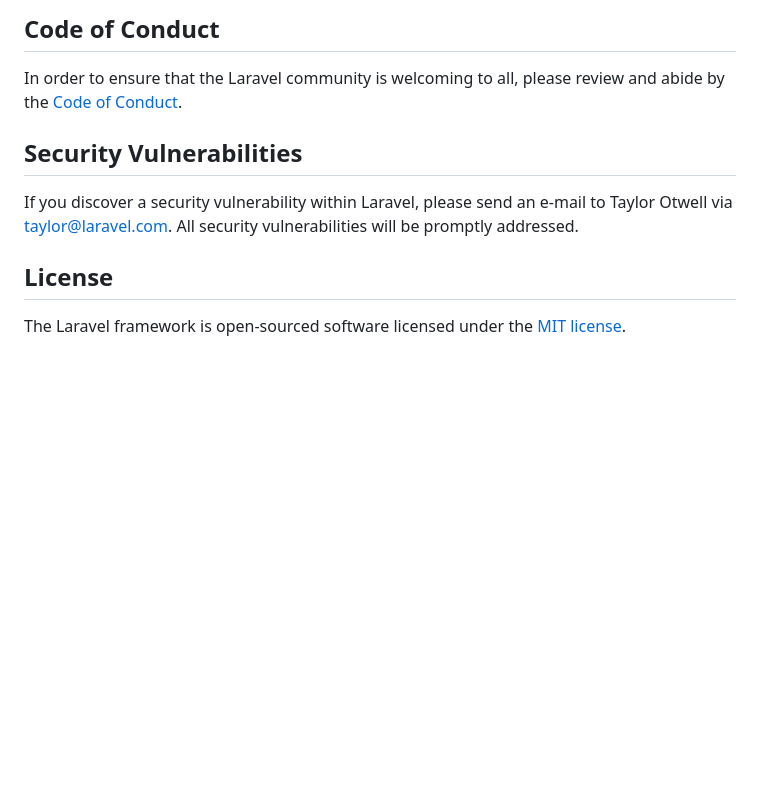
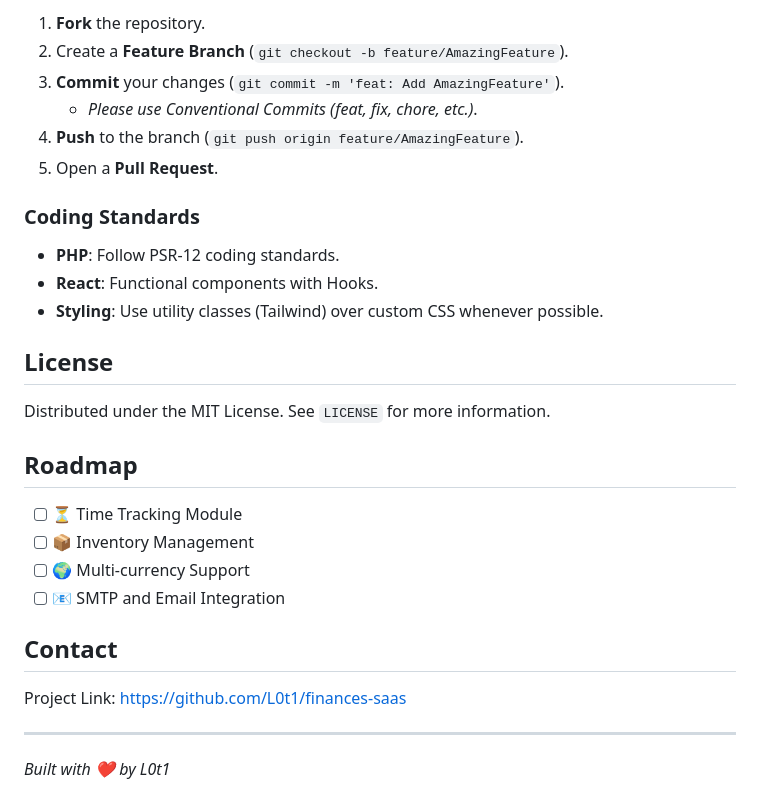
Before and after one commit to reflektimi/factum, a Markdown page: README.md, the part around one of its changes. Drawn GitHub-style; blank space fills up the shorter version.

```diff
--- a/README.md
+++ b/README.md
@@ -48,12 +142,30 @@ Thank you for considering contributing to the Laravel framework! The contributio
 
-## Code of Conduct
+1.  **Fork** the repository.
+2.  Create a **Feature Branch** (`git checkout -b feature/AmazingFeature`).
+3.  **Commit** your changes (`git commit -m 'feat: Add AmazingFeature'`).
+    *   *Please use Conventional Commits (feat, fix, chore, etc.)*.
+4.  **Push** to the branch (`git push origin feature/AmazingFeature`).
+5.  Open a **Pull Request**.
 
-In order to ensure that the Laravel community is welcoming to all, please review and abide by the [Code of Conduct](https://laravel.com/docs/contributions#code-of-conduct).
-
-## Security Vulnerabilities
-
-If you discover a security vulnerability within Laravel, please send an e-mail to Taylor Otwell via [taylor@laravel.com](mailto:taylor@laravel.com). All security vulnerabilities will be promptly addressed.
+### Coding Standards
+- **PHP**: Follow PSR-12 coding standards.
+- **React**: Functional components with Hooks.
+- **Styling**: Use utility classes (Tailwind) over custom CSS whenever possible.
 
 ## License
 
-The Laravel framework is open-sourced software licensed under the [MIT license](https://opensource.org/licenses/MIT).
+Distributed under the MIT License. See `LICENSE` for more information.
+
+## Roadmap
+
+- [ ] ⏳ Time Tracking Module
+- [ ] 📦 Inventory Management
+- [ ] 🌍 Multi-currency Support
+- [ ] 📧 SMTP and Email Integration
+
+## Contact
+
+Project Link: [https://github.com/L0t1/finances-saas](https://github.com/L0t1/finances-saas)
+
+---
+*Built with ❤️ by L0t1*
```
Also changed, not shown: other parts of README.md (+126 -32 lines).
